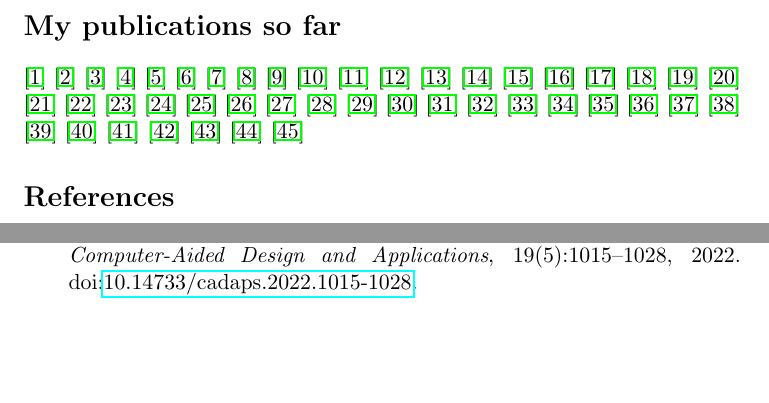
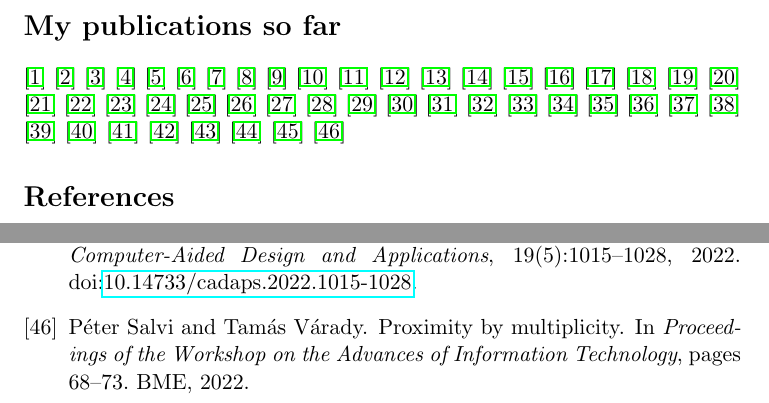
Before and after one commit to salvipeter/bibtex, a LaTeX document (test.tex, which reads salvi.bib): two parts of pages 1 and 5 of 5, joined at a grey line, cut so that both start at the same text, the shorter picture padded with empty space. Compiled offline with pdfLaTeX.

Commit message:
Add WAIT22 paper

```diff
--- a/salvi.bib
+++ b/salvi.bib
@@ -440,0 +445,5 @@
+ booktitle = {Proceedings of the Workshop on the Advances of Information Technology},
+ year = {2022},
+ pages = {68--73},
+ organization = {BME}
+}
--- a/test.tex
+++ b/test.tex
@@ -52,6 +52,7 @@
 \citep{Miura:2021}
 \citep{Sipos:2021:Short}
 \citep{Sipos:2022}
+\citep{Salvi:2022}
 
 \bibliographystyle{unsrt-doi}
 \bibliography{salvi}
```
Also changed, not shown: salvi.bib (4 more changed lines).
